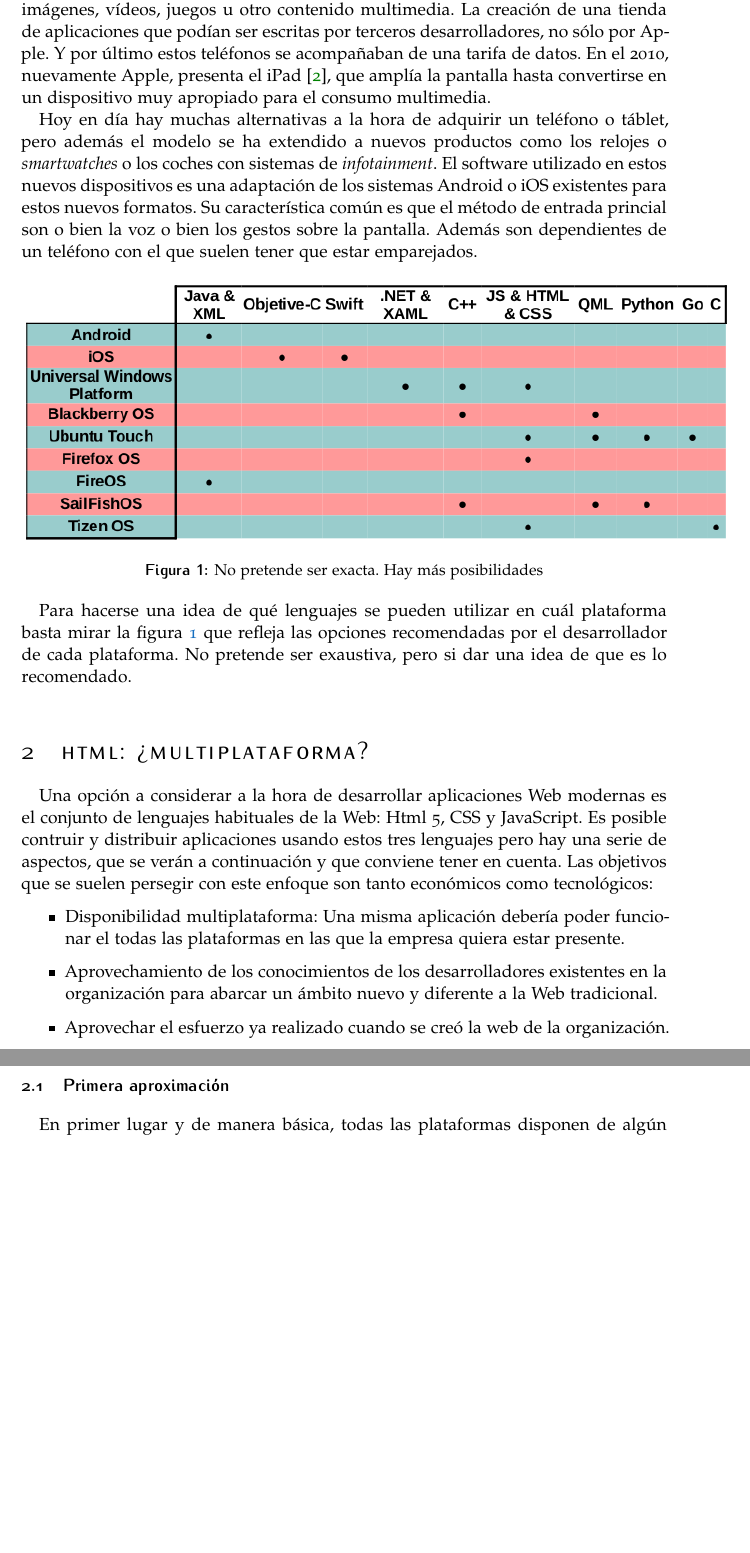
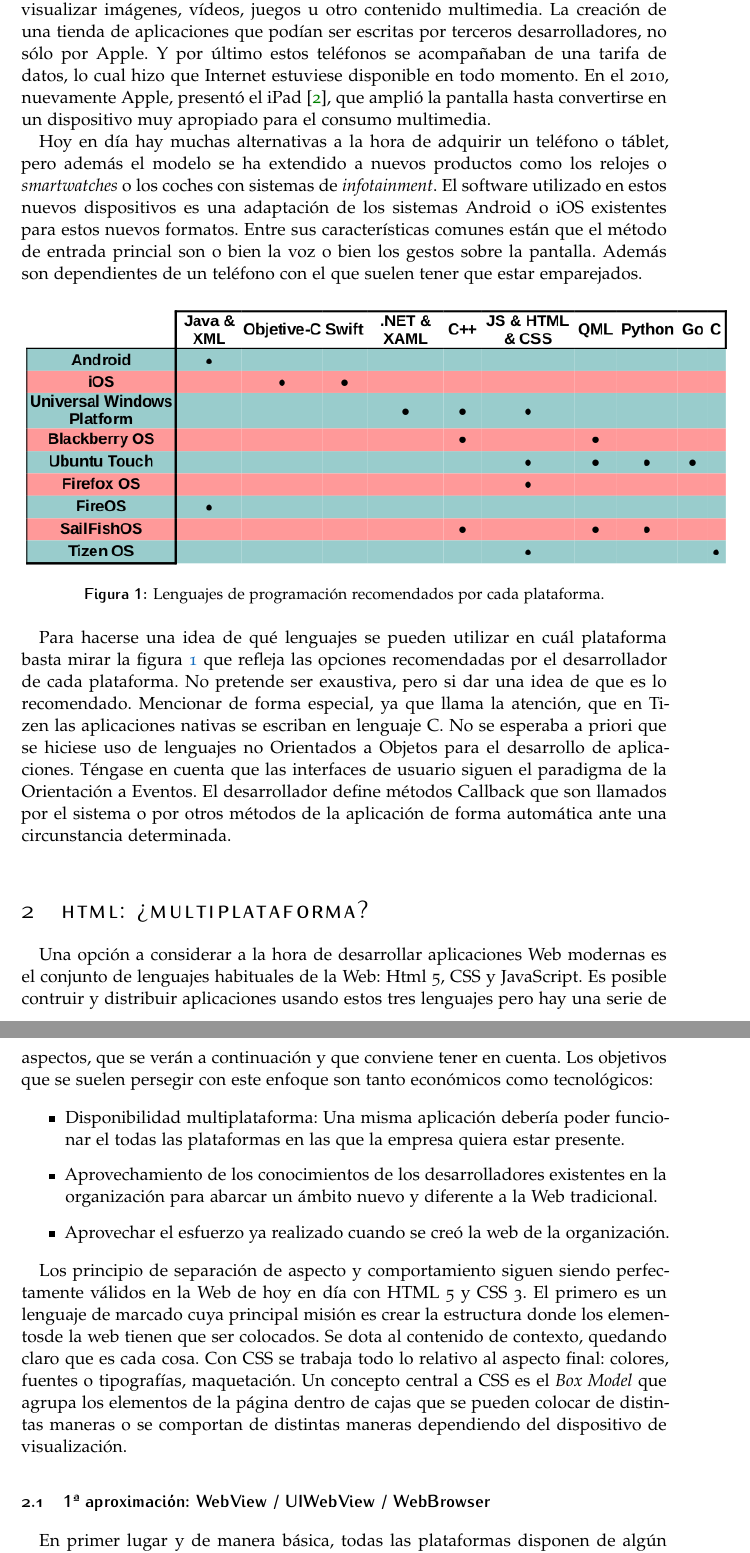
Before and after one commit to diegots/fic-code, a LaTeX paper (report.tex): two parts of pages 2 and 3 of 4, joined at a grey line, cut so that both start at the same text, the shorter picture padded with empty space. Compiled offline with pdfLaTeX.

Commit message:
Introduction complete

```diff
--- a/report.tex
+++ b/report.tex
@@ -100,24 +96,24 @@ Existe además un mercado muy activo de software que explota sus característica
 %	INTRODUCTION
 %----------------------------------------------------------------------------------------
 \section{Introducción}
-El sector de los dispositivos móviles ha crecido de manera muy relevante desde el 2007. No es que antes de esa fecha no hubiese computadoras de pequeño tamaño que incorporasen una batería como fuente de energía principal, una pantalla que sirviese de forma de entrada de información, no sólo para mostrarla como en un ordenador; o interfaces de usuario distintas al teclado y ratón. Pero en el 2007 Apple dió a conocer el primer smartphone de pantalla táctil \cite{rob_price_how_2015} y varias de sus características cambiaron el mercado. Primero la posibilidad de ser utilizado para visualizar imágenes, vídeos, juegos u otro contenido multimedia. La creación de una tienda de aplicaciones que podían ser escritas por terceros desarrolladores, no sólo por Apple. Y por último estos teléfonos se acompañaban de una tarifa de datos. En el 2010, nuevamente Apple, presenta el iPad \cite{john_d._sutter_apple_2010}, que amplía la pantalla hasta convertirse en un dispositivo muy apropiado para el consumo multimedia.
+El sector de los dispositivos móviles ha crecido de manera muy relevante desde el 2007. No es que antes de esa fecha no hubiese computadoras de pequeño tamaño que incorporasen una batería como fuente de energía principal, una pantalla que sirviese de forma de entrada de información, y no sólo para mostrarla como en un ordenador; o interfaces de usuario distintas al teclado y ratón. Pero en el 2007 Apple dió a conocer el primer smartphone de pantalla táctil \cite{rob_price_how_2015} y varias de sus características cambiaron el mercado. Primero la posibilidad de ser utilizado para visualizar imágenes, vídeos, juegos u otro contenido multimedia. La creación de una tienda de aplicaciones que podían ser escritas por terceros desarrolladores, no sólo por Apple. Y por último estos teléfonos se acompañaban de una tarifa de datos, lo cual hizo que Internet estuviese disponible en todo momento. En el 2010, nuevamente Apple, presentó el iPad \cite{john_d._sutter_apple_2010}, que amplió la pantalla hasta convertirse en un dispositivo muy apropiado para el consumo multimedia.
 
-Hoy en día hay muchas alternativas a la hora de adquirir un teléfono o táblet, pero además el modelo se ha extendido a nuevos productos como los relojes o \textit{smartwatches} o los coches con sistemas de \textit{infotainment}. El software utilizado en estos nuevos dispositivos es una adaptación de los sistemas Android o iOS existentes para estos nuevos formatos. Su característica común es que el método de entrada princial son o bien la voz o bien los gestos sobre la pantalla. Además son dependientes de un teléfono con el que suelen tener que estar emparejados.
+Hoy en día hay muchas alternativas a la hora de adquirir un teléfono o táblet, pero además el modelo se ha extendido a nuevos productos como los relojes o \textit{smartwatches} o los coches con sistemas de \textit{infotainment}. El software utilizado en estos nuevos dispositivos es una adaptación de los sistemas Android o iOS existentes para estos nuevos formatos. Entre sus características comunes están que el método de entrada princial son o bien la voz o bien los gestos sobre la pantalla. Además son dependientes de un teléfono con el que suelen tener que estar emparejados.
 
 \begin{figure}[h]
 \centering
 \includegraphics[width=1.1\columnwidth]{report_table_os_lang}
-\caption[Sistemas Operativos y Lenguajes]{No pretende ser exacta. Hay más posibilidades}
+\caption[Lenguajes recomendados por cada plataforma]{Lenguajes de programación recomendados por cada plataforma.}
 \label{fig:os_lang}
 \end{figure}
 
-Para hacerse una idea de qué lenguajes se pueden utilizar en cuál plataforma basta mirar la figura \vref{fig:os_lang} que refleja las opciones recomendadas por el desarrollador de cada plataforma. No pretende ser exaustiva, pero si dar una idea de que es lo recomendado.
+Para hacerse una idea de qué lenguajes se pueden utilizar en cuál plataforma basta mirar la figura \vref{fig:os_lang} que refleja las opciones recomendadas por el desarrollador de cada plataforma. No pretende ser exaustiva, pero si dar una idea de que es lo recomendado. Mencionar de forma especial, ya que llama la atención, que en Tizen las aplicaciones nativas se escriban en lenguaje C. No se esperaba a priori que se hiciese uso de lenguajes no Orientados a Objetos para el desarrollo de aplicaciones. Téngase en cuenta que las interfaces de usuario siguen el paradigma de la Orientación a Eventos. El desarrollador define métodos Callback que son llamados por el sistema o por otros métodos de la aplicación de forma automática ante una circunstancia determinada.
 
 %----------------------------------------------------------------------------------------
 %	HTML
 %----------------------------------------------------------------------------------------
 \section{Html: ¿multiplataforma?}
-Una opción a considerar a la hora de desarrollar aplicaciones Web modernas es el conjunto de lenguajes habituales de la Web: Html 5, CSS y JavaScript. Es posible contruir y distribuir aplicaciones usando estos tres lenguajes pero hay una serie de aspectos, que se verán a continuación y que conviene tener en cuenta. Las objetivos que se suelen persegir con este enfoque son tanto económicos como tecnológicos:
+Una opción a considerar a la hora de desarrollar aplicaciones Web modernas es el conjunto de lenguajes habituales de la Web: Html 5, CSS y JavaScript. Es posible contruir y distribuir aplicaciones usando estos tres lenguajes pero hay una serie de aspectos, que se verán a continuación y que conviene tener en cuenta. Los objetivos que se suelen persegir con este enfoque son tanto económicos como tecnológicos:
 
 \begin{itemize}
 \item Disponibilidad multiplataforma: Una misma aplicación debería poder funcionar el todas las plataformas en las que la empresa quiera estar presente.
@@ -125,6 +121,8 @@ Una opción a considerar a la hora de desarrollar aplicaciones Web modernas es e
 \item Aprovechar el esfuerzo ya realizado cuando se creó la web de la organización.
 \end{itemize}
 
-\subsection{Primera aproximación}
+Los principio de separación de aspecto y comportamiento siguen siendo perfectamente válidos en la Web de hoy en día con HTML 5 y CSS 3. El primero es un lenguaje de marcado cuya principal misión es crear la estructura donde los elementosde la web tienen que ser colocados. Se dota al contenido de contexto, quedando claro que es cada cosa. Con CSS se trabaja todo lo relativo al aspecto final: colores, fuentes o tipografías, maquetación. Un concepto central a CSS es el \textit{Box Model} que agrupa los elementos de la página dentro de cajas que se pueden colocar de distintas maneras o se comportan de distintas maneras dependiendo del dispositivo de visualización.
+
+\subsection{1ª aproximación: WebView / UIWebView / WebBrowser}
 En primer lugar y de manera básica, todas las plataformas disponen de algún \textit{browser engine} del cual el programador puede aprovecharse para mostrar contenido web correctamente adaptado a las carácterísticas de la pantalla del dispositivo, estas son, como mínimo, tamaño y orientación. Esto quiere decir que usando las propias características del lenguaje HTML y haciendo uso de Responsive Web Design, se pueden crear sitios web que cumplan con los objetivos de poner al alcance del usuario final los contenidos o herramientas de la web de la empresa u organización en un formato manejable. No obstante esta aproximación puede no ser suficiente en muchos casos y dista bastante de ser una aplicación móvil como tal. Características como uso de almacenamiento para utilización cuando no hay conexión a Internet, iconos en la \textit{home screen} del dispositivo u posibilidad de compartir contenido entre aplicaciones se ven limitadas o no son posibles. Para desarollar una aplicación de este estilo, basta emplear WebView en Android, UIWebView en iOS y WebBrowser en Windows Mobile; y acceder a la web ya adaptada correspondiente.
 
```
Also changed, not shown: report.tex (18 more changed lines).
